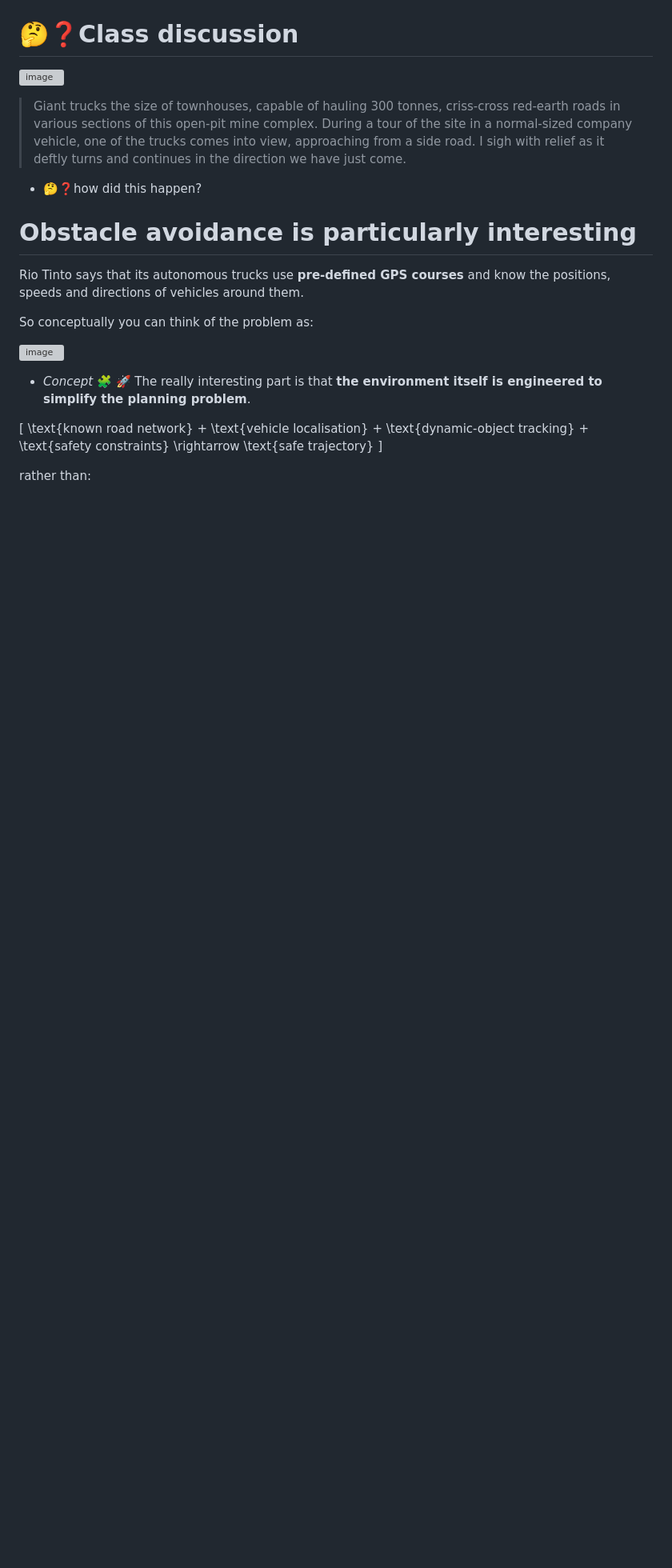
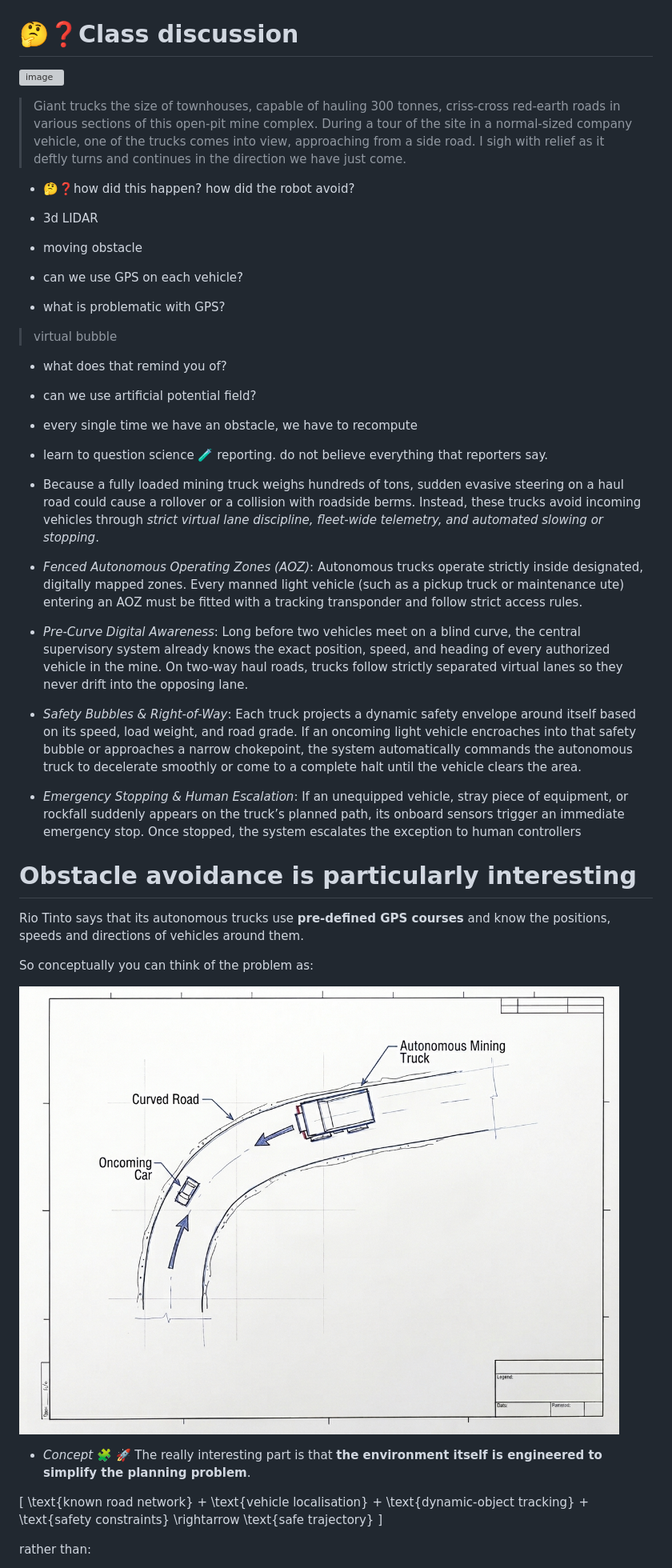
Before and after one commit to neelsoumya/teaching_robots_navigation, a Markdown page: riotinto.md, the part around one of its changes. Shown at 80% size. Drawn GitHub-style; pictures changed too: images/incoming.jpeg (added); blank space fills up the shorter version; grey boxes are pictures that could not be loaded.

Commit message:
edits automated git

```diff
--- a/riotinto.md
+++ b/riotinto.md
@@ -62,7 +62,40 @@ A particularly useful official overview is:
 
 >Giant trucks the size of townhouses, capable of hauling 300 tonnes, criss-cross red-earth roads in various sections of this open-pit mine complex. During a tour of the site in a normal-sized company vehicle, one of the trucks comes into view, approaching from a side road. I sigh with relief as it deftly turns and continues in the direction we have just come.
 
--  🤔❓how did this happen?
+-  🤔❓how did this happen? how did the robot avoid?
+
+- 3d LIDAR
+
+- moving obstacle
+
+- can we use GPS on each vehicle?
+
+- what is problematic with GPS?
+
+
+> virtual bubble
+
+- what does that remind you of?
+
+
+
+- can we use artificial potential field?
+
+- every single time we have an obstacle, we have to recompute
+
+- learn to question science 🧪  reporting. do not believe everything that reporters say.
+
+
+- Because a fully loaded mining truck weighs hundreds of tons, sudden evasive steering on a haul road could cause a rollover or a collision with roadside berms. Instead, these trucks avoid incoming vehicles through _strict virtual lane discipline, fleet-wide telemetry, and automated slowing or stopping_.
+
+
+- *Fenced Autonomous Operating Zones (AOZ)*: Autonomous trucks operate strictly inside designated, digitally mapped zones. Every manned light vehicle (such as a pickup truck or maintenance ute) entering an AOZ must be fitted with a tracking transponder and follow strict access rules.
+
+- *Pre-Curve Digital Awareness*: Long before two vehicles meet on a blind curve, the central supervisory system already knows the exact position, speed, and heading of every authorized vehicle in the mine. On two-way haul roads, trucks follow strictly separated virtual lanes so they never drift into the opposing lane.
+
+- *Safety Bubbles & Right-of-Way*: Each truck projects a dynamic safety envelope around itself based on its speed, load weight, and road grade. If an oncoming light vehicle encroaches into that safety bubble or approaches a narrow chokepoint, the system automatically commands the autonomous truck to decelerate smoothly or come to a complete halt until the vehicle clears the area.
+
+- *Emergency Stopping & Human Escalation*: If an unequipped vehicle, stray piece of equipment, or rockfall suddenly appears on the truck’s planned path, its onboard sensors trigger an immediate emergency stop. Once stopped, the system escalates the exception to human controllers
 
 
 #  Obstacle avoidance is particularly interesting
@@ -71,7 +104,7 @@ Rio Tinto says that its autonomous trucks use **pre-defined GPS courses** and kn
 
 So conceptually you can think of the problem as:
 
-![image](images/riotinto_avoidance.jpeg)
+![image](images/incoming.jpeg)
 
 - _Concept_ 🧩 🚀 The really interesting part is that **the environment itself is engineered to simplify the planning problem**.
 
```
Also changed, not shown: other parts of riotinto.md (+1 -1 lines).
